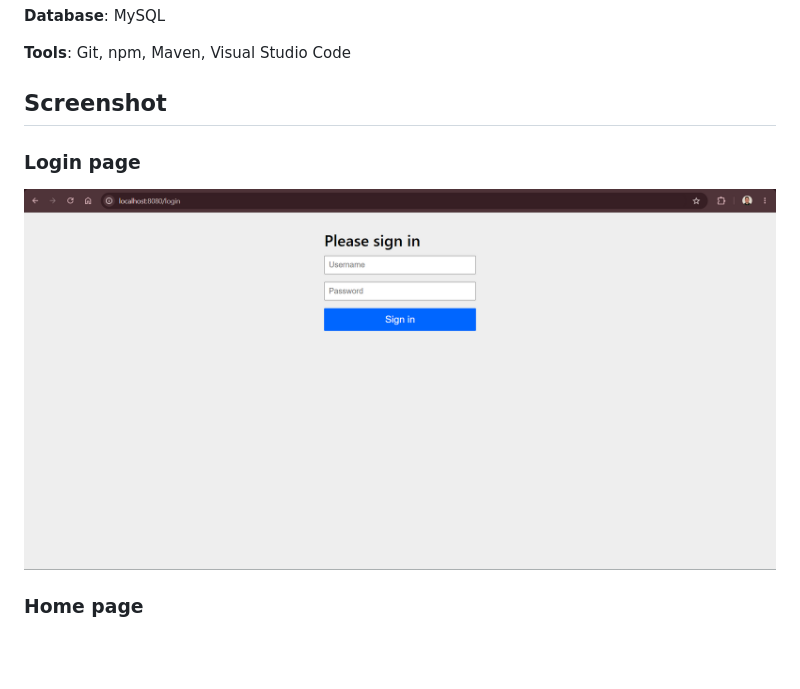
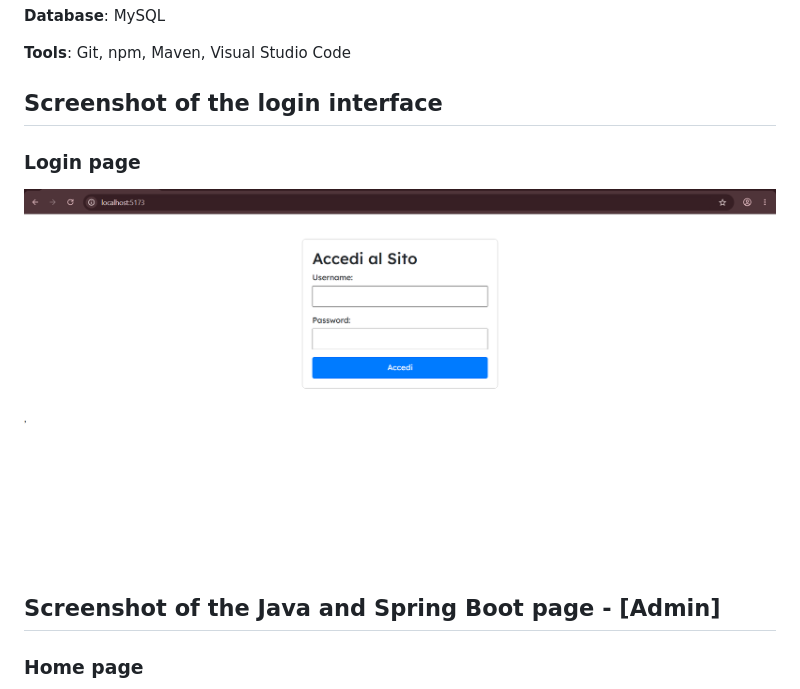
Before and after one commit to StefanoContrino/java-rest-api, a Markdown page: README.md, the part around the change printed below. GitHub-like rendering; pictures changed too: assets/JRA-login.png; blank space fills up the shorter version.

```diff
--- a/README.md
+++ b/README.md
@@ -22,10 +22,12 @@ The creation page for both authors and books includes error handling for each in
 
 **Tools**: Git, npm, Maven, Visual Studio Code
 
-## Screenshot
+## Screenshot of the login interface
 
 ### Login page
 ![Java-Rest-Api login page](assets/JRA-login.png)
+
+## Screenshot of the Java and Spring Boot page - [Admin]
 
 ### Home page
 ![Java-Rest-Api home page](assets/JRA-home.png)
```
Also changed, not shown: other parts of README.md (+11 -0 lines), assets/JRA-authors-list.png (added), assets/JRA-books-list.png (added), assets/JRA-library-guest.png (added).
